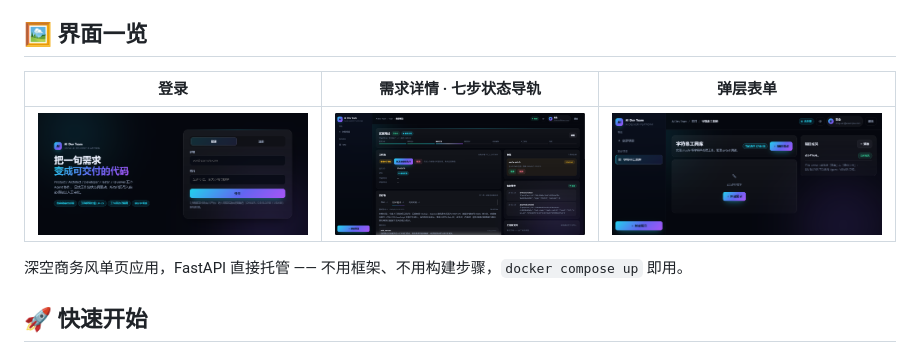
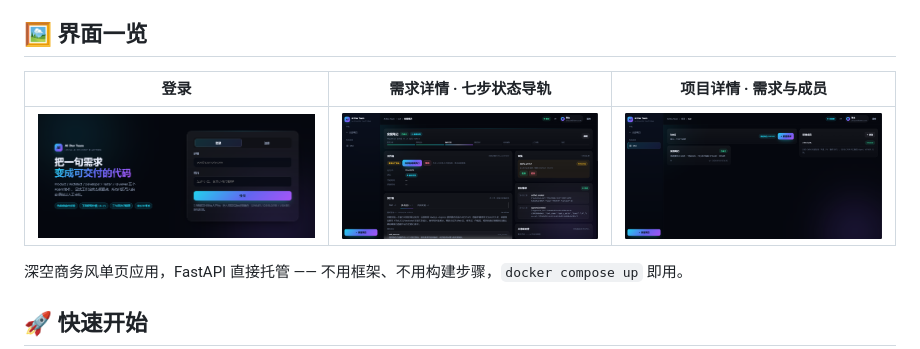
Before and after one commit to PopZack/AI-Development-Platform, a Markdown page: README.md, the part around the change. GitHub-like rendering; pictures changed too: shots/03-modal.png (deleted), shots/03-project.png (added).

Commit message:
docs: 界面一览第三格换成项目详情页截图
原「弹层表单」图位替换为项目详情（需求列表 + 项目成员面板），
文件随之改名 03-modal.png → 03-project.png，图注同步改为
「项目详情 · 需求与成员」保持图文一致。

```diff
--- a/README.md
+++ b/README.md
@@ -35,9 +35,9 @@ flowchart LR
 
 ## 🖼️ 界面一览
 
-| 登录 | 需求详情 · 七步状态导轨 | 弹层表单 |
+| 登录 | 需求详情 · 七步状态导轨 | 项目详情 · 需求与成员 |
 |:---:|:---:|:---:|
-| ![登录](shots/01-login.png) | ![需求详情](shots/02-requirement.png) | ![弹层](shots/03-modal.png) |
+| ![登录](shots/01-login.png) | ![需求详情](shots/02-requirement.png) | ![项目详情](shots/03-project.png) |
 
 深空商务风单页应用，FastAPI 直接托管 —— 不用框架、不用构建步骤，`docker compose up` 即用。
 
```
